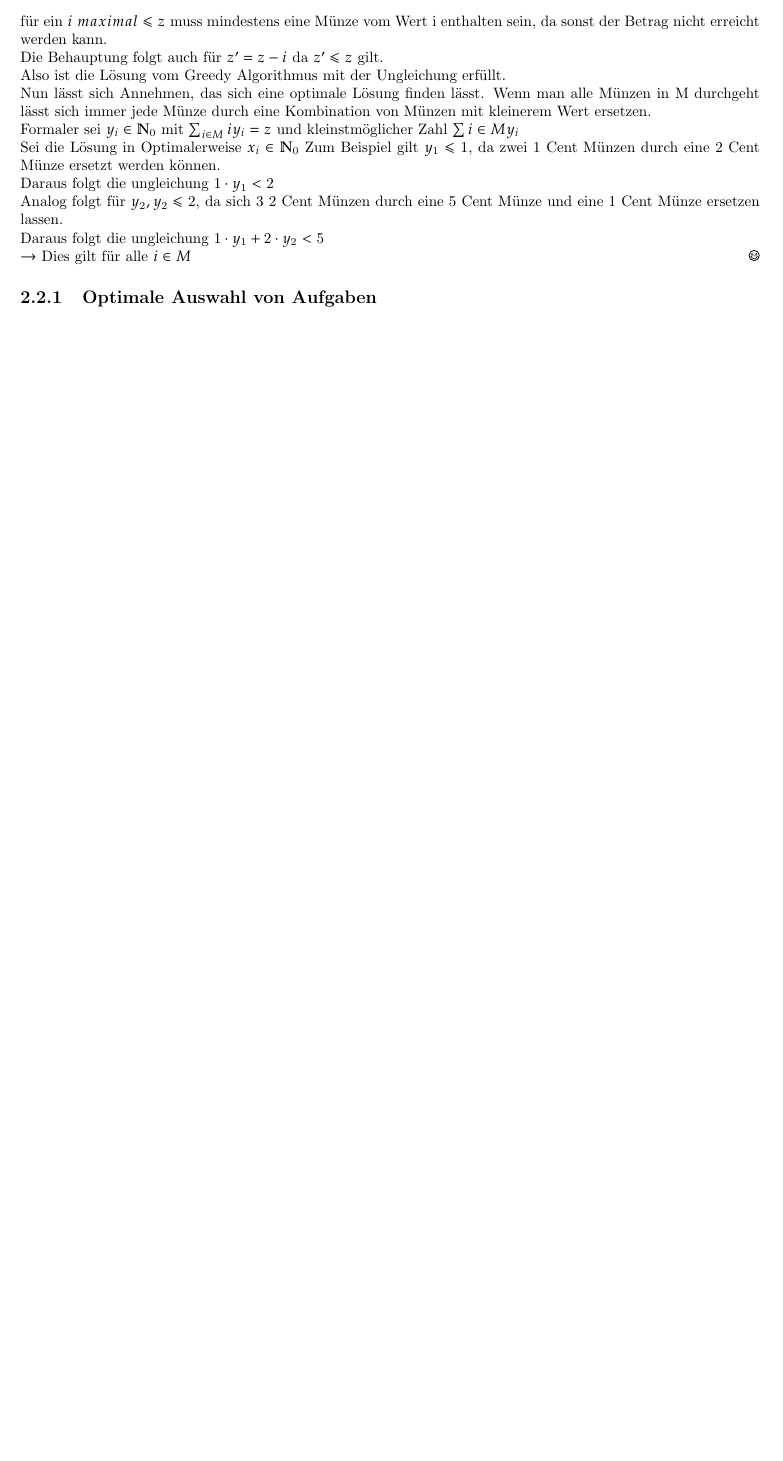
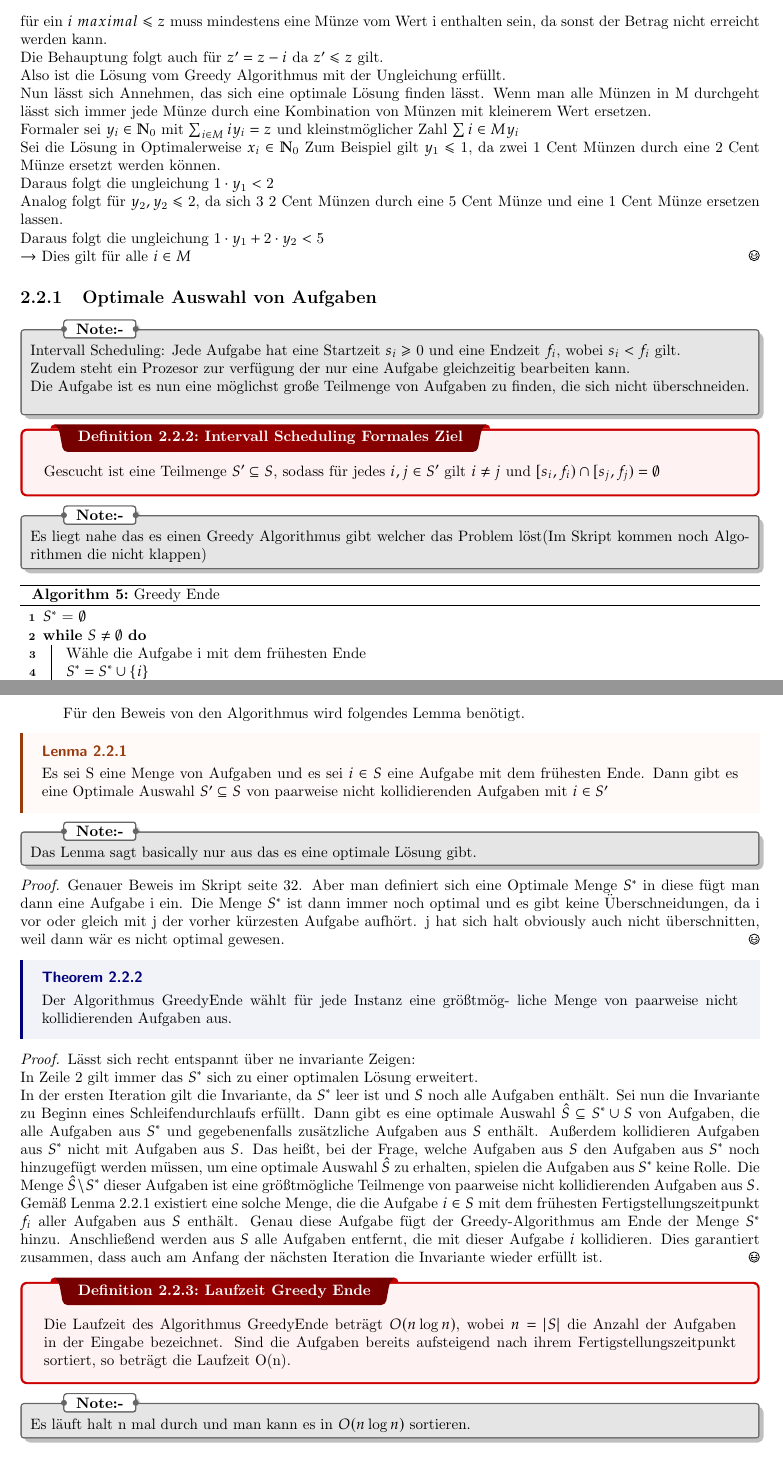
Before and after one commit to TimNogga/Klausurvorbeitung, a LaTeX thesis (zusammenfassung/Algo_Zusammenfassung.tex): part of page 9 of 9 before the commit and two parts of pages 9 and 10 of 11 after it, the two joined at a grey line, cut so that both start at the same text, the shorter picture padded with empty space. Compiled offline with pdfLaTeX.

Commit message:
Optimale Auswahl von Aufgaben und ein bisschen rucksack ist jezt drinn

```diff
--- a/zusammenfassung/Algo_Zusammenfassung.tex
+++ b/zusammenfassung/Algo_Zusammenfassung.tex
@@ -192,3 +192,35 @@ Ich mach einfach mal nen beweis für die Vibes dazu, keine Ahnung gerade Bock dr
 	Daraus folgt die ungleichung $1 \cdot y_{1} + 2 \cdot y_{2} < 5$\\ $\rightarrow$ Dies gilt für alle $i \in M$
 \end{proof}
 \subsection{Optimale Auswahl von Aufgaben}
+\nt{Intervall Scheduling:
+Jede Aufgabe hat eine Startzeit $s_{i} \geq 0$ und eine Endzeit $f_{i}$, wobei $s_{i} < f_{i}$ gilt.\\
+Zudem steht ein Prozesor zur verfügung der nur eine Aufgabe gleichzeitig bearbeiten kann.\\
+Die Aufgabe ist es nun eine möglichst große Teilmenge von Aufgaben zu finden, die sich nicht überschneiden.\\}
+\dfn{Intervall Scheduling Formales Ziel}{Gescucht ist eine Teilmenge $S' \subseteq S$, sodass für jedes $i,j \in S'$ gilt $i \neq j$ und $[s_{i}, f_{i}) \cap [s_{j}, f_{j}) = \emptyset$}
+\nt{Es liegt nahe das es einen Greedy Algorithmus gibt welcher das Problem löst(Im Skript kommen noch Algorithmen die nicht klappen)}
+\begin{algorithm}[H]
+\caption{Greedy Ende}
+$S^{*}$ = $\emptyset$\\
+\While{$S \neq \emptyset$}{
+	\text{Wähle die Aufgabe i mit dem frühesten Ende}\\
+	$S^{*} = S^{*} \cup \{i\}$\\
+	$S = S \setminus \{i\}$ \text{Keine Ahnung nicht im Skript aber kommt mir logisch vor}\\
+	\text{Entferne alle Aufgaben die sich mit i überschneiden}
+
+}
+\end{algorithm}
+Für den Beweis von den Algorithmus wird folgendes Lemma benötigt.
+\mlenma{}{Es sei S eine Menge von Aufgaben und es sei $i \in S$ eine Aufgabe mit dem frühesten Ende. Dann gibt es eine Optimale Auswahl $S' \subseteq S$ von paarweise nicht kollidierenden Aufgaben mit $i \in S'$}
+\nt{Das Lenma sagt basically nur aus das es eine optimale Lösung gibt.}
+\begin{proof}
+	Genauer Beweis im Skript seite 32. Aber man definiert sich eine Optimale Menge $S^{*}$ in diese fügt man dann eine Aufgabe i ein. Die Menge $S^{*}$ ist dann immer noch optimal und es gibt keine Überschneidungen, da i vor oder gleich mit j der vorher kürzesten Aufgabe aufhört. j hat sich halt obviously auch nicht überschnitten, weil dann wär es nicht optimal gewesen.
+\end{proof}
+\thm{}{Der Algorithmus GreedyEnde wählt für jede Instanz eine größtmög-
+liche Menge von paarweise nicht kollidierenden Aufgaben aus.}
+\begin{proof}
+	Lässt sich recht entspannt über ne invariante Zeigen:\\
+	In Zeile 2 gilt immer das $S^{*}$ sich zu einer optimalen Lösung erweitert.\\
+	In der ersten Iteration gilt die Invariante, da \( S^* \) leer ist und \( S \) noch alle Aufgaben enthält. Sei nun die Invariante zu Beginn eines Schleifendurchlaufs erfüllt. Dann gibt es eine optimale Auswahl \( \hat{S} \subseteq S^* \cup S \) von Aufgaben, die alle Aufgaben aus \( S^* \) und gegebenenfalls zusätzliche Aufgaben aus \( S \) enthält. Außerdem kollidieren Aufgaben aus \( S^* \) nicht mit Aufgaben aus \( S \). Das heißt, bei der Frage, welche Aufgaben aus \( S \) den Aufgaben aus \( S^* \) noch hinzugefügt werden müssen, um eine optimale Auswahl \( \hat{S} \) zu erhalten, spielen die Aufgaben aus \( S^* \) keine Rolle. Die Menge \( \hat{S} \setminus S^* \) dieser Aufgaben ist eine größtmögliche Teilmenge von paarweise nicht kollidierenden Aufgaben aus \( S \). Gemäß Lenma 2.2.1 existiert eine solche Menge, die die Aufgabe \( i \in S \) mit dem frühesten Fertigstellungszeitpunkt \( f_i \) aller Aufgaben aus \( S \) enthält. Genau diese Aufgabe fügt der Greedy-Algorithmus am Ende der Menge \( S^* \) hinzu. Anschließend werden aus \( S \) alle Aufgaben entfernt, die mit dieser Aufgabe \( i \) kollidieren. Dies garantiert zusammen, dass auch am Anfang der nächsten Iteration die Invariante wieder erfüllt ist.
+\end{proof}
+\dfn{Laufzeit Greedy Ende}{Die Laufzeit des Algorithmus GreedyEnde beträgt $O(n \log n)$, wobei $n = |S|$ die Anzahl der Aufgaben in der Eingabe bezeichnet. Sind die Aufgaben bereits aufsteigend nach ihrem Fertigstellungszeitpunkt sortiert, so beträgt die Laufzeit O(n).}
+\nt{Es läuft halt n mal durch und man kann es in $O(n \log n)$ sortieren.}
```
Also changed, not shown: zusammenfassung/Algo_Zusammenfassung copy.pdf (added), zusammenfassung/Algo_Zusammenfassung.pdf, zusammenfassung/Algo_Zusammenfassung.tex (22 more changed lines), 10 other files.
